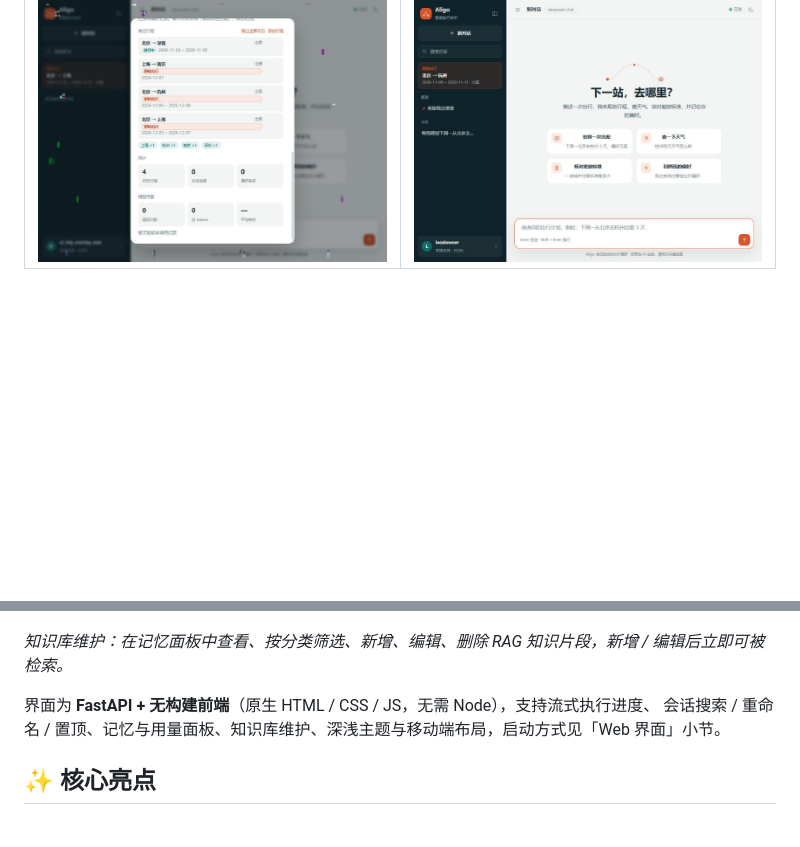
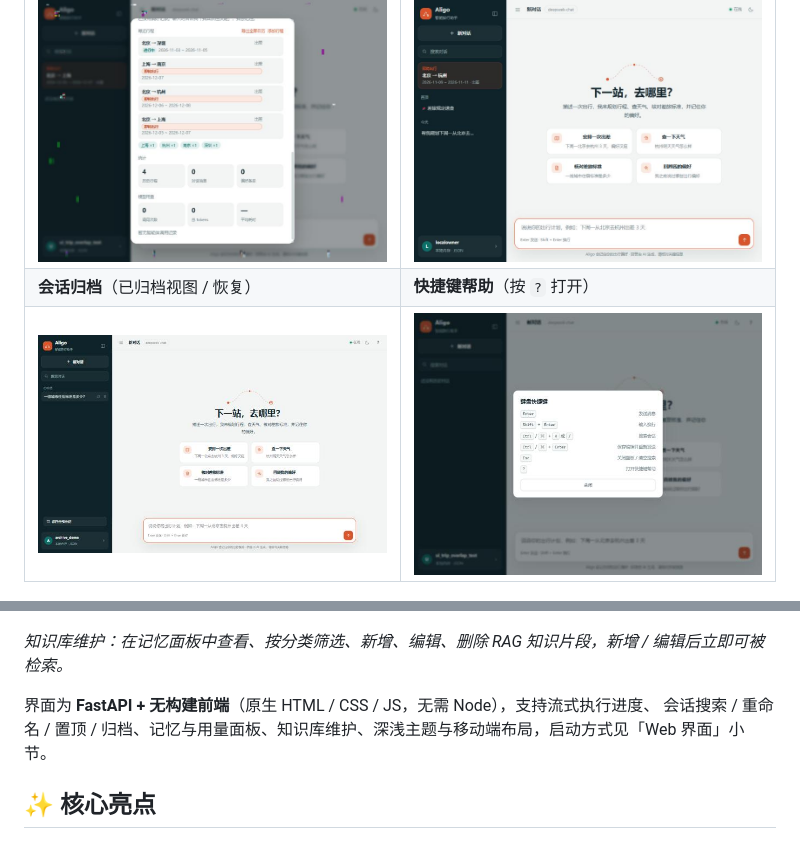
Before and after one commit to JJJY9/aligo-travel-assistant, a Markdown page: README.md, 2 parts joined by grey strips. Drawn GitHub-style; pictures changed too: docs/screenshots/webui-archive.jpg (added), docs/screenshots/webui-shortcuts.jpg (added); blank space fills up the shorter version.

Commit message:
docs: 新增会话归档与快捷键帮助界面截图
- README 界面预览新增「会话归档」「快捷键帮助」两张图
- 核心介绍补充会话归档能力

Co-Authored-By: Claude Fable 5 <noreply@anthropic.com>

```diff
--- a/README.md
+++ b/README.md
@@ -17,13 +17,15 @@
 | ![对话与执行路线](docs/screenshots/webui-answer-light.jpg) | ![深色模式](docs/screenshots/webui-answer-dark.jpg) |
 | **记忆与用量面板**（行程 / 统计 / 7 天趋势） | **欢迎页**（会话搜索 / 置顶） |
 | ![记忆与用量面板](docs/screenshots/webui-memory.jpg) | ![欢迎页](docs/screenshots/webui-welcome.jpg) |
+| **会话归档**（已归档视图 / 恢复） | **快捷键帮助**（按 `?` 打开） |
+| ![会话归档](docs/screenshots/webui-archive.jpg) | ![快捷键帮助](docs/screenshots/webui-shortcuts.jpg) |
 
 ![知识库维护：查看 / 新增 / 编辑 / 删除知识片段](docs/screenshots/webui-knowledge.jpg)
 
 *知识库维护：在记忆面板中查看、按分类筛选、新增、编辑、删除 RAG 知识片段，新增 / 编辑后立即可被检索。*
 
 界面为 **FastAPI + 无构建前端**（原生 HTML / CSS / JS，无需 Node），支持流式执行进度、
-会话搜索 / 重命名 / 置顶、记忆与用量面板、知识库维护、深浅主题与移动端布局，启动方式见「Web 界面」小节。
+会话搜索 / 重命名 / 置顶 / 归档、记忆与用量面板、知识库维护、深浅主题与移动端布局，启动方式见「Web 界面」小节。
 
 ## ✨ 核心亮点
 
```
